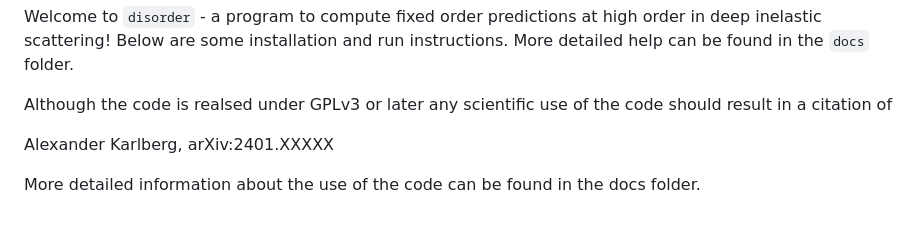
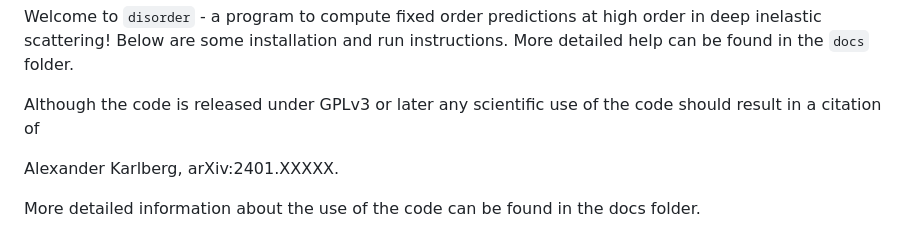
Before and after one commit to alexanderkarlberg/disorder, a Markdown page: README.md, the part around the change. Drawn GitHub-style.

```diff
--- a/README.md
+++ b/README.md
@@ -5,9 +5,9 @@ at high order in deep inelastic scattering! Below are some
 installation and run instructions. More detailed help can be found in
 the `docs` folder.
 
-Although the code is realsed under GPLv3 or later any scientific use of the code should result in a citation of
+Although the code is released under GPLv3 or later any scientific use of the code should result in a citation of
 
-Alexander Karlberg, arXiv:2401.XXXXX
+Alexander Karlberg, arXiv:2401.XXXXX.
 
 More detailed information about the use of the code can be found in the docs folder.
 
```
